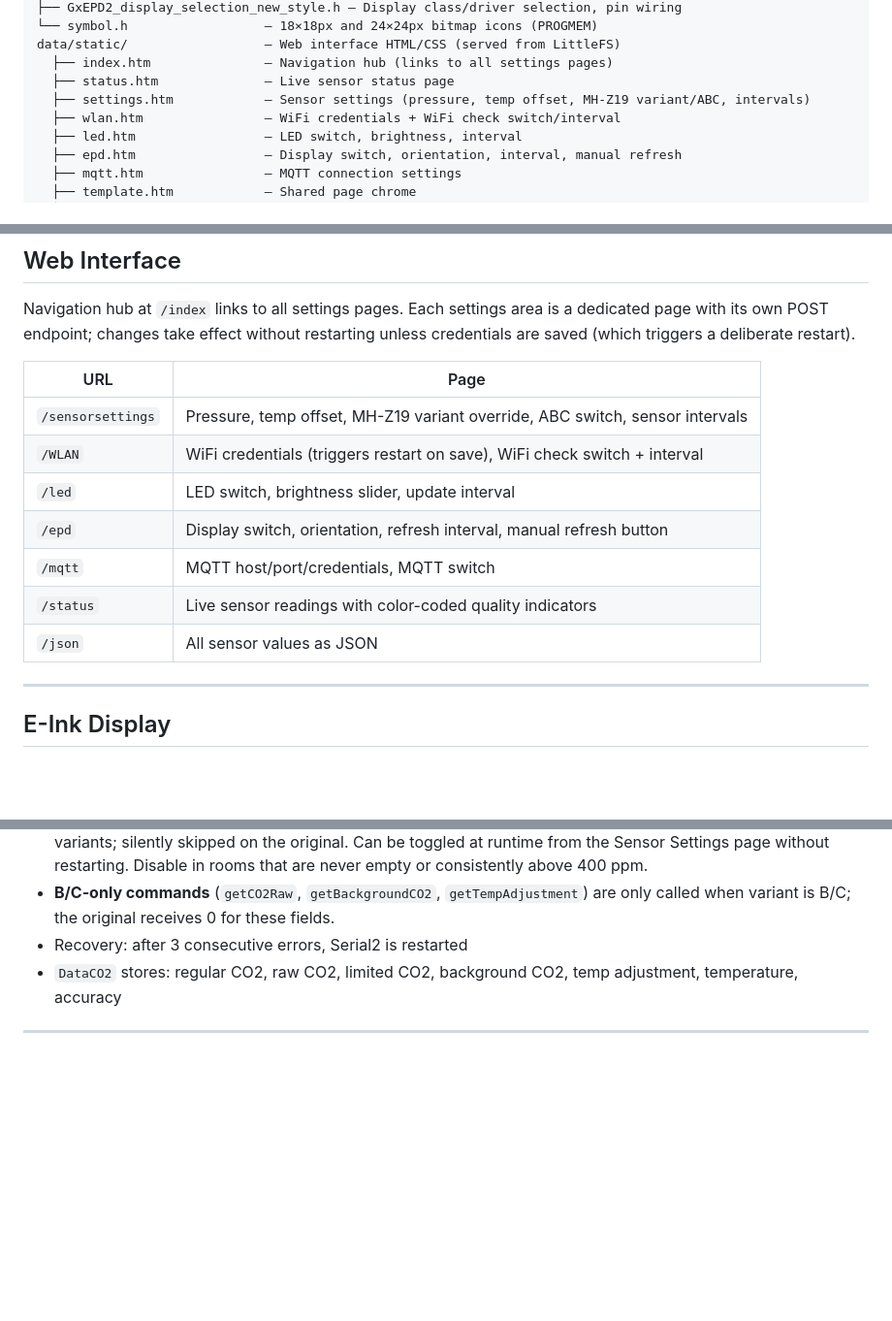
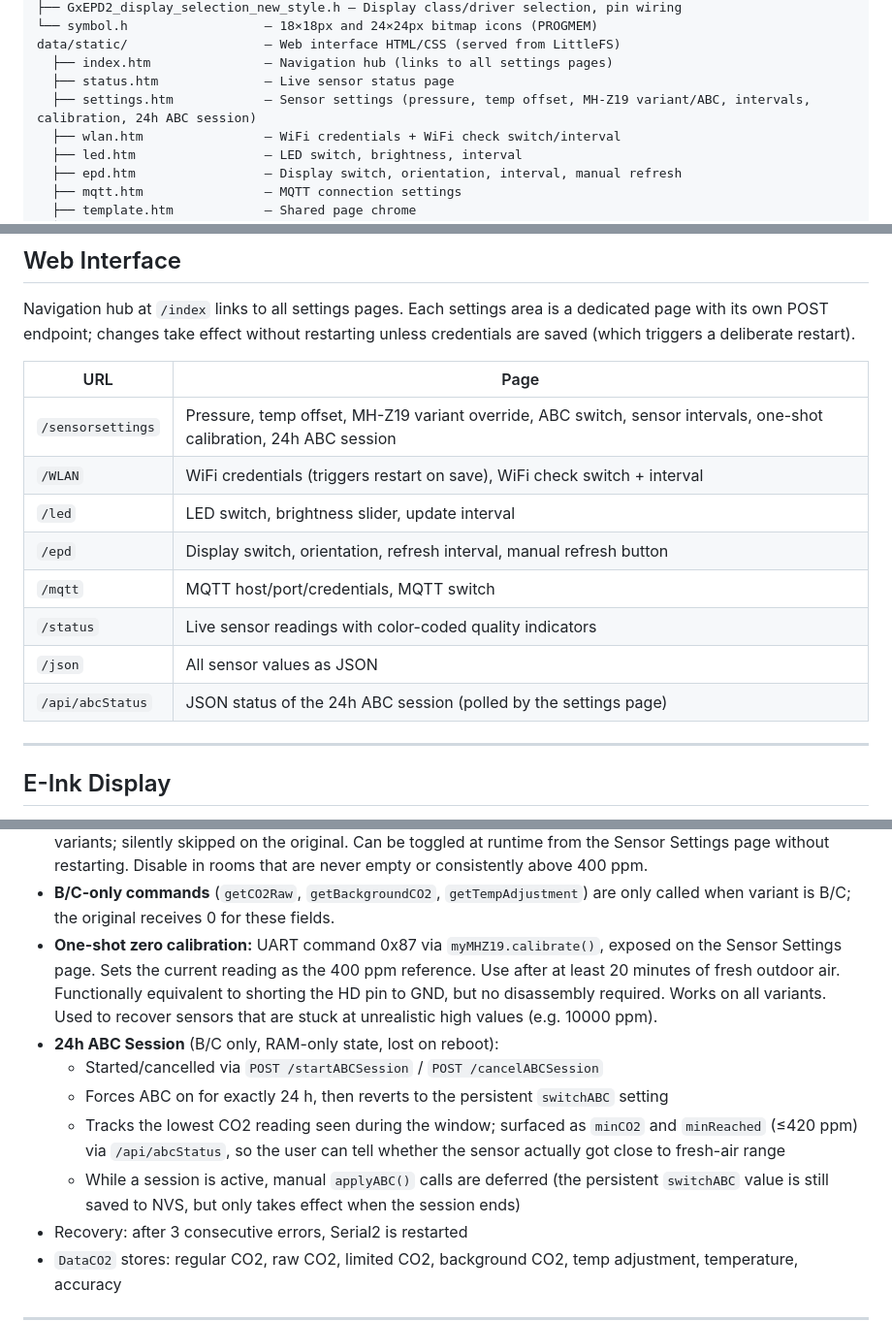
Before and after one commit to cijavel/co2-turtle, a Markdown page: doc/PROJECT_SUMMARY.md, 3 parts joined by grey strips. Shown at 97% size. GitHub-like rendering; blank space fills up the shorter version.

Commit message:
docs: document MH-Z19 calibration and 24h ABC session
Adds the one-shot zero calibration and the 24h ABC session to the
MH-Z19 Handler section, lists /api/abcStatus in the Web Interface
table, and updates the settings.htm description in the project
structure.

```diff
--- a/doc/PROJECT_SUMMARY.md
+++ b/doc/PROJECT_SUMMARY.md
@@ -65,7 +65,7 @@ src/
 data/static/                  – Web interface HTML/CSS (served from LittleFS)
   ├── index.htm               – Navigation hub (links to all settings pages)
   ├── status.htm              – Live sensor status page
-  ├── settings.htm            – Sensor settings (pressure, temp offset, MH-Z19 variant/ABC, intervals)
+  ├── settings.htm            – Sensor settings (pressure, temp offset, MH-Z19 variant/ABC, intervals, calibration, 24h ABC session)
   ├── wlan.htm                – WiFi credentials + WiFi check switch/interval
   ├── led.htm                 – LED switch, brightness, interval
   ├── epd.htm                 – Display switch, orientation, interval, manual refresh
@@ -118,13 +118,14 @@ unless credentials are saved (which triggers a deliberate restart).
 
 | URL | Page |
 |---|---|
-| `/sensorsettings` | Pressure, temp offset, MH-Z19 variant override, ABC switch, sensor intervals |
+| `/sensorsettings` | Pressure, temp offset, MH-Z19 variant override, ABC switch, sensor intervals, one-shot calibration, 24h ABC session |
 | `/WLAN` | WiFi credentials (triggers restart on save), WiFi check switch + interval |
 | `/led` | LED switch, brightness slider, update interval |
 | `/epd` | Display switch, orientation, refresh interval, manual refresh button |
 | `/mqtt` | MQTT host/port/credentials, MQTT switch |
 | `/status` | Live sensor readings with color-coded quality indicators |
 | `/json` | All sensor values as JSON |
+| `/api/abcStatus` | JSON status of the 24h ABC session (polled by the settings page) |
 
 ---
 
@@ -198,6 +199,20 @@ Supports MH-Z19 (original), MH-Z19B, and MH-Z19C on the same firmware image.
   Disable in rooms that are never empty or consistently above 400 ppm.
 - **B/C-only commands** (`getCO2Raw`, `getBackgroundCO2`, `getTempAdjustment`) are
   only called when variant is B/C; the original receives 0 for these fields.
+- **One-shot zero calibration:** UART command 0x87 via `myMHZ19.calibrate()`,
+  exposed on the Sensor Settings page. Sets the current reading as the 400 ppm
+  reference. Use after at least 20 minutes of fresh outdoor air. Functionally
+  equivalent to shorting the HD pin to GND, but no disassembly required. Works
+  on all variants. Used to recover sensors that are stuck at unrealistic high
+  values (e.g. 10000 ppm).
+- **24h ABC Session** (B/C only, RAM-only state, lost on reboot):
+  - Started/cancelled via `POST /startABCSession` / `POST /cancelABCSession`
+  - Forces ABC on for exactly 24 h, then reverts to the persistent `switchABC` setting
+  - Tracks the lowest CO2 reading seen during the window; surfaced as
+    `minCO2` and `minReached` (≤420 ppm) via `/api/abcStatus`, so the user can tell
+    whether the sensor actually got close to fresh-air range
+  - While a session is active, manual `applyABC()` calls are deferred (the persistent
+    `switchABC` value is still saved to NVS, but only takes effect when the session ends)
 - Recovery: after 3 consecutive errors, Serial2 is restarted
 - `DataCO2` stores: regular CO2, raw CO2, limited CO2, background CO2,
   temp adjustment, temperature, accuracy
```
